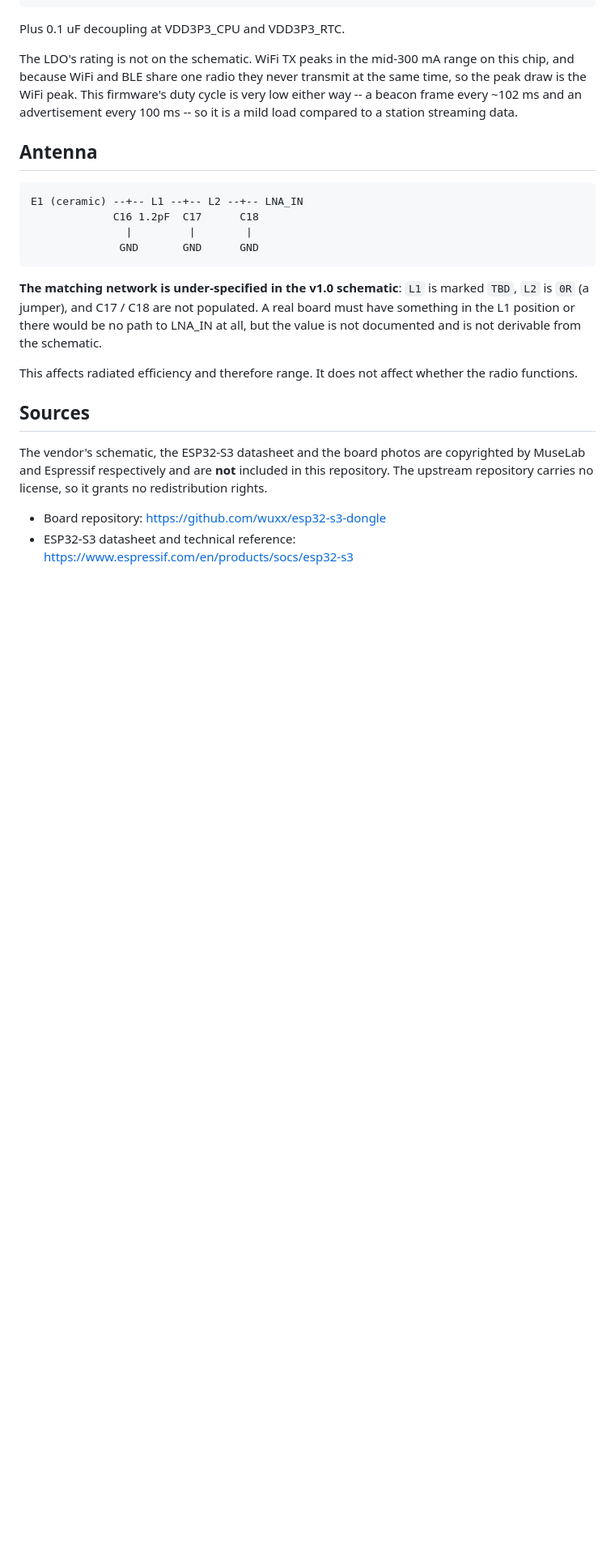
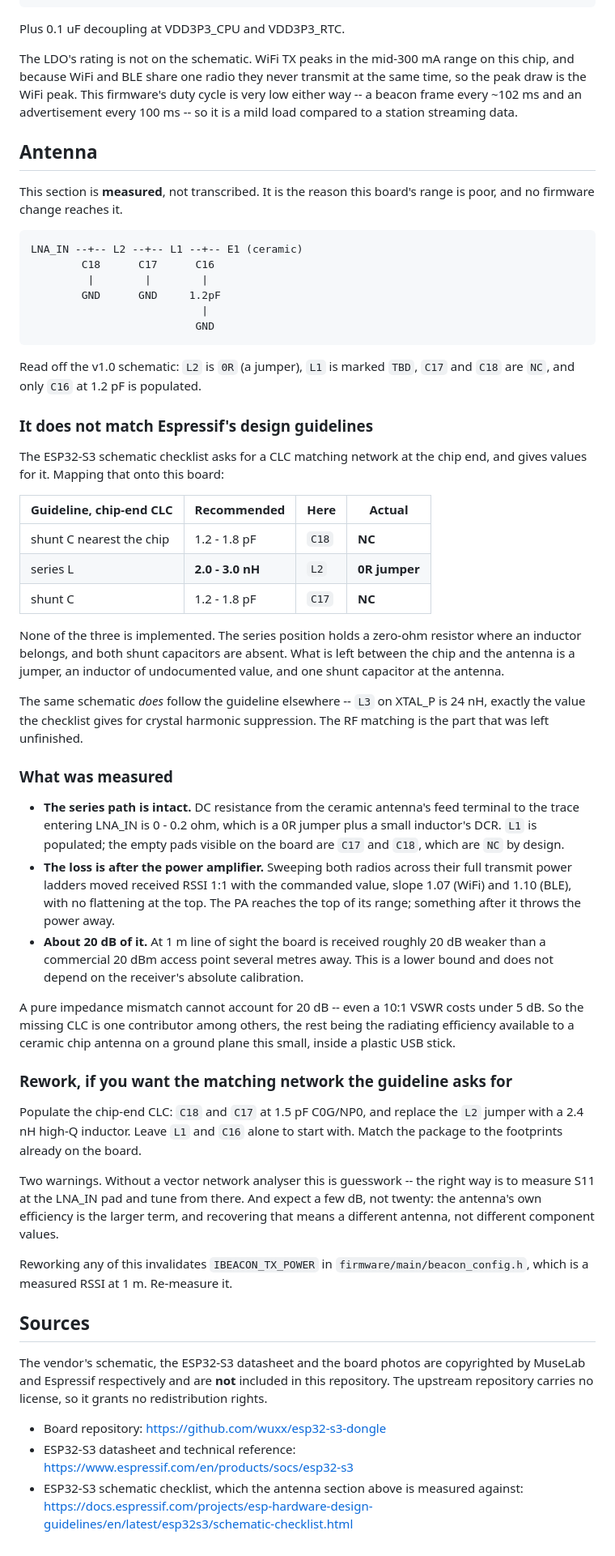
Before and after one commit to evtest-hash/esp32-s3-dual-beacon, a Markdown page: hardware/README.md, the part around one of its changes. Shown at 81% size. GitHub-like rendering; blank space fills up the shorter version.

Commit message:
docs: replace the unverified-hardware claims with what was measured
Three statements in the README stopped being true the moment this ran on a
board, and one of them was actively misleading:

- "This firmware has never run on real hardware" -- it has now.
- "Neither is trusted blindly: the firmware reads the applied value back" --
  the BLE read-back cannot be trusted. esp_ble_tx_power_get() reports the level
  the last advertising instance came up at, which is how the early-set bug
  logged "controller reports 20 dBm" for three releases while advertising at 9.
- "The shipped -59 ... has never been measured" -- it is measured now.

hardware/README.md's antenna section was a transcription that ended with 'this
affects range'. It is now the measured account of why: the series path is
intact (0-0.2 ohm, so L1 is populated and the empty pads are the NC ones), the
power ladder stays linear to the top so the loss is after the PA, and the board
is received about 20 dB below a commercial AP. The chip-end CLC that Espressif's
ESP32-S3 schematic checklist asks for is not implemented at all -- both shunt
capacitors absent, a 0R jumper where a 2.0-3.0 nH inductor belongs -- and the
rework and its limits are written down.

Nothing here changes behaviour.

````diff
--- a/hardware/README.md
+++ b/hardware/README.md
@@ -62,21 +64,73 @@ very low either way -- a beacon frame every ~102 ms and an advertisement every
 
 ## Antenna
 
+This section is **measured**, not transcribed. It is the reason this board's
+range is poor, and no firmware change reaches it.
+
 ```
-E1 (ceramic) --+-- L1 --+-- L2 --+-- LNA_IN
-             C16 1.2pF  C17      C18
-               |         |        |
-              GND       GND      GND
+LNA_IN --+-- L2 --+-- L1 --+-- E1 (ceramic)
+        C18      C17      C16
+         |        |        |
+        GND      GND     1.2pF
+                           |
+                          GND
 ```
 
-**The matching network is under-specified in the v1.0 schematic**: `L1` is
-marked `TBD`, `L2` is `0R` (a jumper), and C17 / C18 are not populated. A real
-board must have something in the L1 position or there would be no path to
-LNA_IN at all, but the value is not documented and is not derivable from the
-schematic.
+Read off the v1.0 schematic: `L2` is `0R` (a jumper), `L1` is marked `TBD`,
+`C17` and `C18` are `NC`, and only `C16` at 1.2 pF is populated.
 
-This affects radiated efficiency and therefore range. It does not affect whether
-the radio functions.
+### It does not match Espressif's design guidelines
+
+The ESP32-S3 schematic checklist asks for a CLC matching network at the chip
+end, and gives values for it. Mapping that onto this board:
+
+| Guideline, chip-end CLC | Recommended | Here | Actual |
+|---|---|---|---|
+| shunt C nearest the chip | 1.2 - 1.8 pF | `C18` | **NC** |
+| series L | **2.0 - 3.0 nH** | `L2` | **0R jumper** |
+| shunt C | 1.2 - 1.8 pF | `C17` | **NC** |
+
+None of the three is implemented. The series position holds a zero-ohm resistor
+where an inductor belongs, and both shunt capacitors are absent. What is left
+between the chip and the antenna is a jumper, an inductor of undocumented
+value, and one shunt capacitor at the antenna.
+
+The same schematic *does* follow the guideline elsewhere -- `L3` on XTAL_P is
+24 nH, exactly the value the checklist gives for crystal harmonic suppression.
+The RF matching is the part that was left unfinished.
+
+### What was measured
+
+- **The series path is intact.** DC resistance from the ceramic antenna's feed
+  terminal to the trace entering LNA_IN is 0 - 0.2 ohm, which is a 0R jumper
+  plus a small inductor's DCR. `L1` is populated; the empty pads visible on the
+  board are `C17` and `C18`, which are `NC` by design.
+- **The loss is after the power amplifier.** Sweeping both radios across their
+  full transmit power ladders moved received RSSI 1:1 with the commanded value,
+  slope 1.07 (WiFi) and 1.10 (BLE), with no flattening at the top. The PA
+  reaches the top of its range; something after it throws the power away.
+- **About 20 dB of it.** At 1 m line of sight the board is received roughly
+  20 dB weaker than a commercial 20 dBm access point several metres away. This
+  is a lower bound and does not depend on the receiver's absolute calibration.
+
+A pure impedance mismatch cannot account for 20 dB -- even a 10:1 VSWR costs
+under 5 dB. So the missing CLC is one contributor among others, the rest being
+the radiating efficiency available to a ceramic chip antenna on a ground plane
+this small, inside a plastic USB stick.
+
+### Rework, if you want the matching network the guideline asks for
+
+Populate the chip-end CLC: `C18` and `C17` at 1.5 pF C0G/NP0, and replace the
+`L2` jumper with a 2.4 nH high-Q inductor. Leave `L1` and `C16` alone to start
+with. Match the package to the footprints already on the board.
+
+Two warnings. Without a vector network analyser this is guesswork -- the right
+way is to measure S11 at the LNA_IN pad and tune from there. And expect a few
+dB, not twenty: the antenna's own efficiency is the larger term, and recovering
+that means a different antenna, not different component values.
+
+Reworking any of this invalidates `IBEACON_TX_POWER` in
+`firmware/main/beacon_config.h`, which is a measured RSSI at 1 m. Re-measure it.
 
 ## Sources
 
@@ -87,3 +141,5 @@ redistribution rights.
 
 - Board repository: https://github.com/wuxx/esp32-s3-dongle
 - ESP32-S3 datasheet and technical reference: https://www.espressif.com/en/products/socs/esp32-s3
+- ESP32-S3 schematic checklist, which the antenna section above is measured against:
+  https://docs.espressif.com/projects/esp-hardware-design-guidelines/en/latest/esp32s3/schematic-checklist.html
````
Also changed, not shown: other parts of hardware/README.md (+4 -2 lines), README.md (+23 -4 lines).
